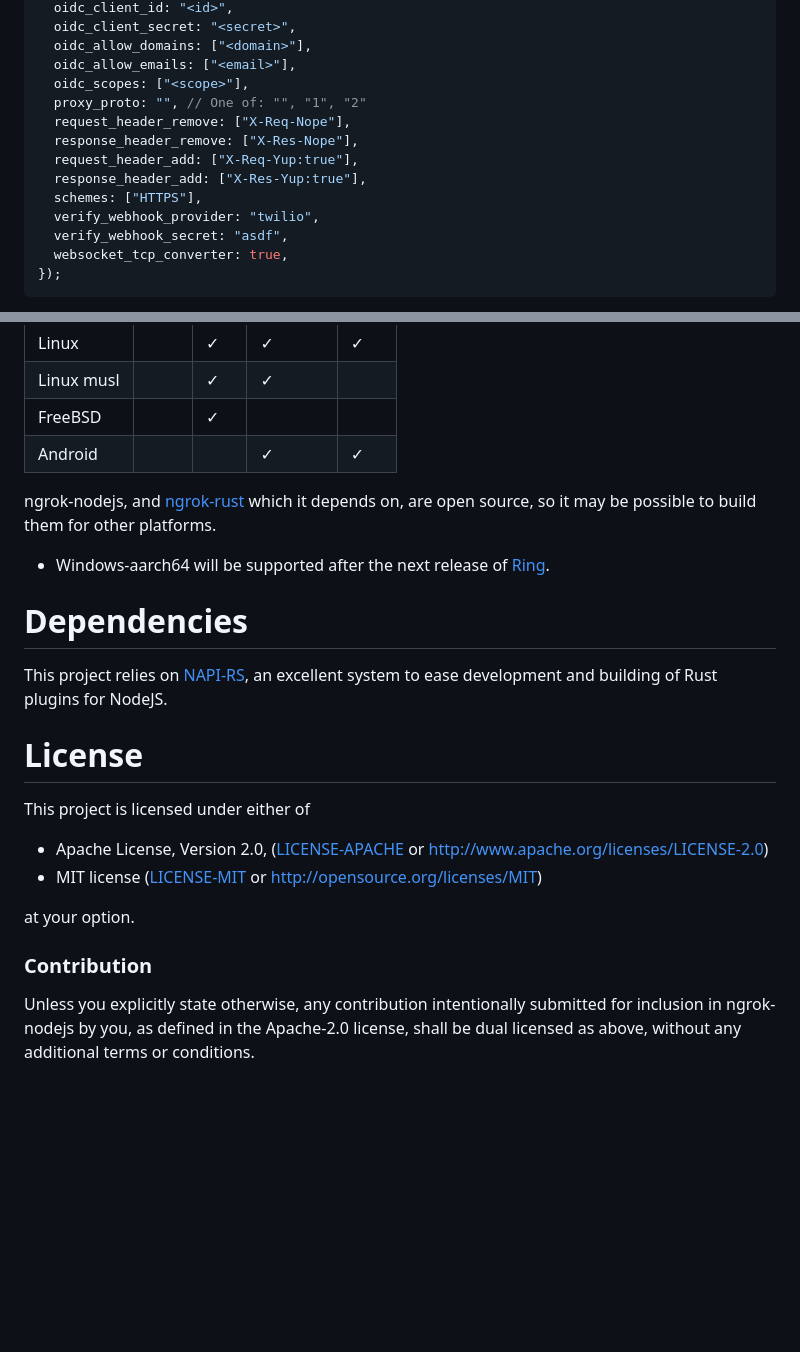
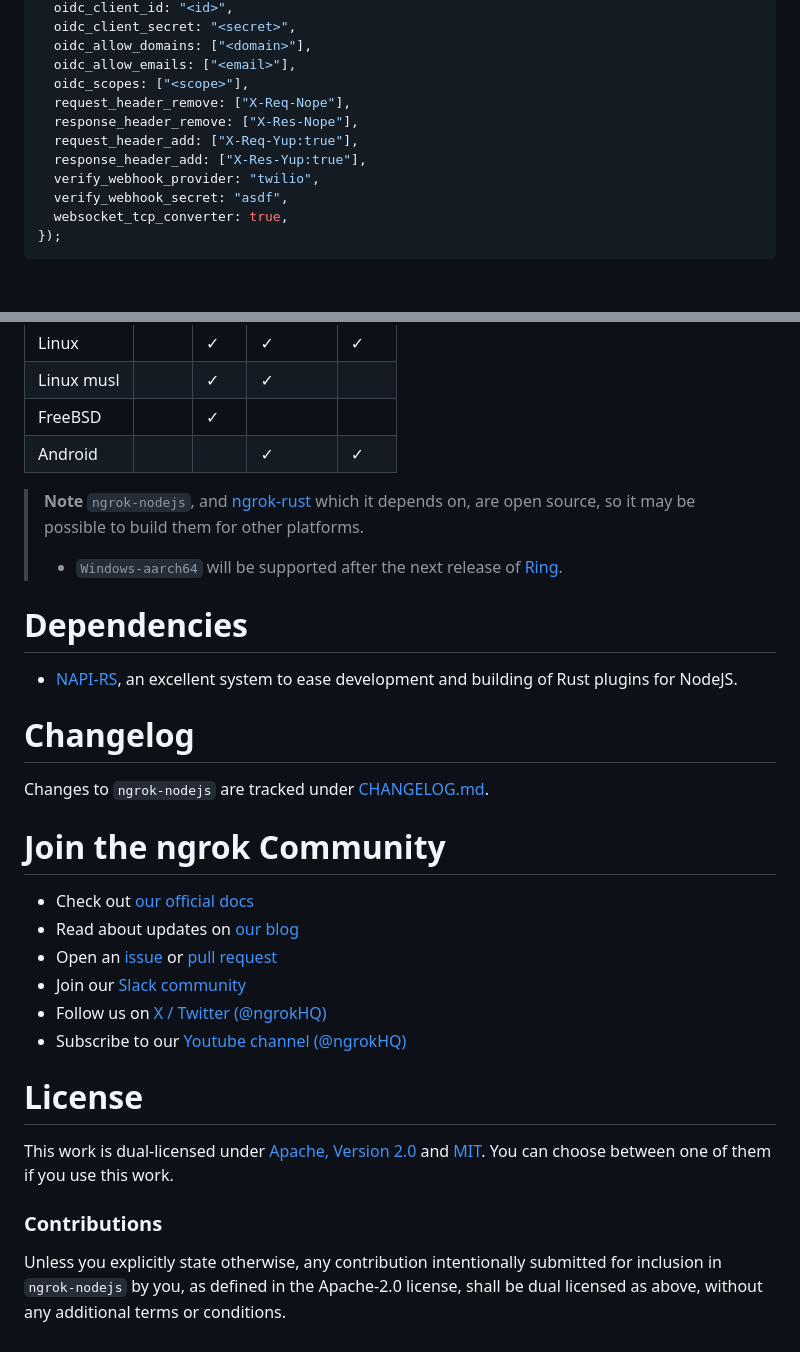
Before and after one commit to ngrok/ngrok-javascript, a Markdown page: README.md, 2 parts joined by grey strips. Drawn GitHub-style; blank space fills up the shorter version.

```diff
--- a/README.md
+++ b/README.md
@@ -180,12 +248,10 @@ const listener = await ngrok.connect({
   oidc_allow_domains: ["<domain>"],
   oidc_allow_emails: ["<email>"],
   oidc_scopes: ["<scope>"],
-  proxy_proto: "", // One of: "", "1", "2"
   request_header_remove: ["X-Req-Nope"],
   response_header_remove: ["X-Res-Nope"],
   request_header_add: ["X-Req-Yup:true"],
   response_header_add: ["X-Res-Yup:true"],
-  schemes: ["HTTPS"],
   verify_webhook_provider: "twilio",
   verify_webhook_secret: "asdf",
   websocket_tcp_converter: true,
@@ -291,27 +311,35 @@ Pre-built binaries are provided on NPM for the following platforms:
 | FreeBSD    |      |  ✓  |         |     |
 | Android    |      |     |    ✓    |  ✓  |
 
-ngrok-nodejs, and [ngrok-rust](https://github.com/ngrok/ngrok-rust/) which it depends on, are open source, so it may be possible to build them for other platforms.
-
-* Windows-aarch64 will be supported after the next release of [Ring](https://github.com/briansmith/ring/issues/1167).
+> **Note**
+> `ngrok-nodejs`, and [ngrok-rust](https://github.com/ngrok/ngrok-rust/) which it depends on, are open source, so it may be possible to build them for other platforms.
+> * `Windows-aarch64` will be supported after the next release of [Ring](https://github.com/briansmith/ring/issues/1167).
 
 # Dependencies
 
-This project relies on [NAPI-RS](https://napi.rs/), an excellent system to ease development and building of Rust plugins for NodeJS.
+- [NAPI-RS](https://napi.rs/), an excellent system to ease development and building of Rust plugins for NodeJS.
+
+# Changelog
+
+Changes to `ngrok-nodejs` are tracked under [CHANGELOG.md](https://github.com/ngrok/ngrok-nodejs/blob/main/CHANGELOG.md).
+
+
+# Join the ngrok Community
+
+- Check out [our official docs](https://docs.ngrok.com)
+- Read about updates on [our blog](https://blog.ngrok.com)
+- Open an [issue](https://github.com/ngrok/ngrok-nodejs/issues) or [pull request](https://github.com/ngrok/ngrok-nodejs/pulls)
+- Join our [Slack community](https://ngrok.com/slack)
+- Follow us on [X / Twitter (@ngrokHQ)](https://twitter.com/ngrokhq)
+- Subscribe to our [Youtube channel (@ngrokHQ)](https://www.youtube.com/@ngrokhq)
 
 # License
 
-This project is licensed under either of
+This work is dual-licensed under [Apache, Version 2.0](LICENSE-APACHE) and [MIT](LICENSE-MIT).
+You can choose between one of them if you use this work.
 
- * Apache License, Version 2.0, ([LICENSE-APACHE](LICENSE-APACHE) or
-   http://www.apache.org/licenses/LICENSE-2.0)
- * MIT license ([LICENSE-MIT](LICENSE-MIT) or
-   http://opensource.org/licenses/MIT)
-
-at your option.
-
-### Contribution
+### Contributions
 
 Unless you explicitly state otherwise, any contribution intentionally submitted
-for inclusion in ngrok-nodejs by you, as defined in the Apache-2.0 license, shall be
+for inclusion in `ngrok-nodejs` by you, as defined in the Apache-2.0 license, shall be
 dual licensed as above, without any additional terms or conditions.
```
Also changed, not shown: other parts of README.md (+130 -108 lines).
